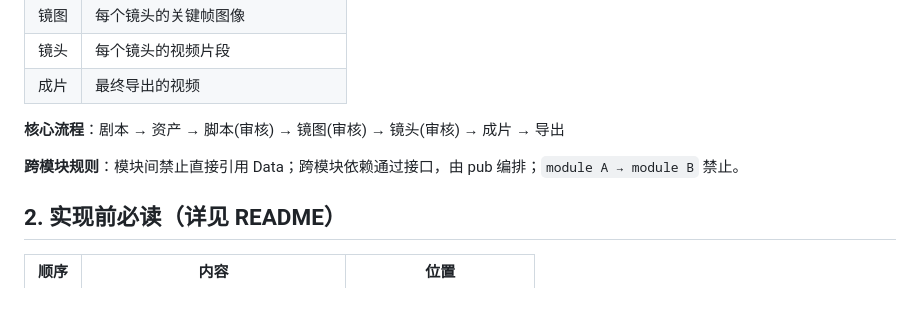
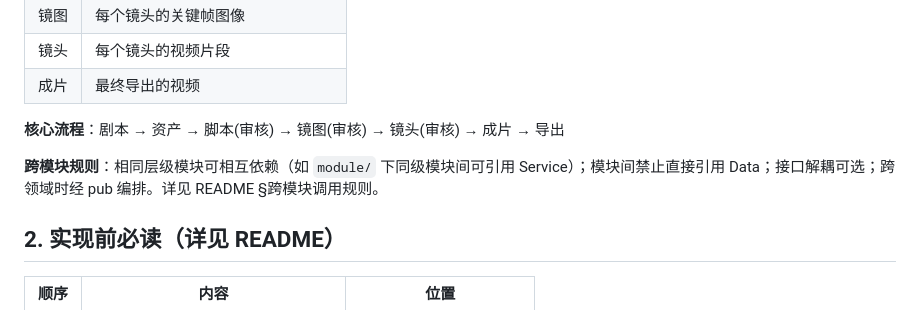
Before and after one commit to TeHeal/ai-anime, a Markdown page: AGENTS.md, the part around the change. Rendered like a GitHub page.

Commit message:
docs: 同步 AGENTS.md 跨模块规则与 README 一致
允许相同层级模块相互依赖，接口解耦标注为可选

Co-authored-by: 一恺 <TeHeal@users.noreply.github.com>

```diff
--- a/AGENTS.md
+++ b/AGENTS.md
@@ -15,7 +15,7 @@
 
 **核心流程**：剧本 → 资产 → 脚本(审核) → 镜图(审核) → 镜头(审核) → 成片 → 导出
 
-**跨模块规则**：模块间禁止直接引用 Data；跨模块依赖通过接口，由 pub 编排；`module A → module B` 禁止。
+**跨模块规则**：相同层级模块可相互依赖（如 `module/` 下同级模块间可引用 Service）；模块间禁止直接引用 Data；接口解耦可选；跨领域时经 pub 编排。详见 README §跨模块调用规则。
 
 ## 2. 实现前必读（详见 README）
 
```
